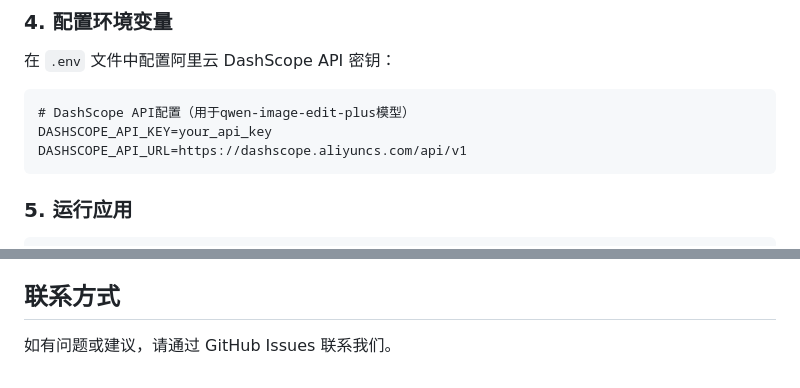
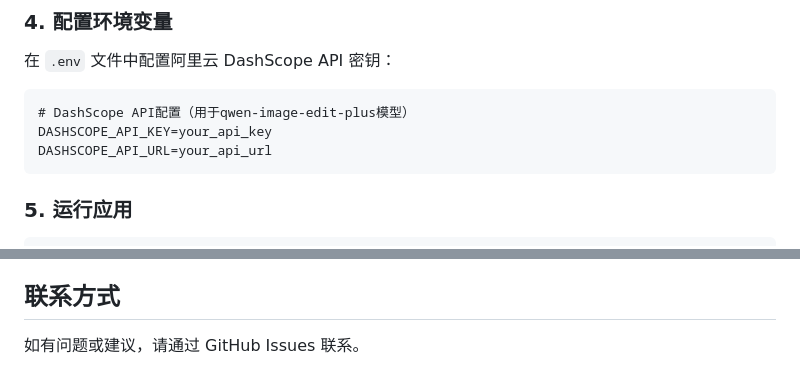
Before and after one commit to Vivian8597/Easy-pose, a Markdown page: README.md, 2 parts joined by grey strips. Drawn GitHub-style.

````diff
--- a/README.md
+++ b/README.md
@@ -76,7 +76,7 @@ pip install -r requirements.txt
 ```
 # DashScope API配置（用于qwen-image-edit-plus模型）
 DASHSCOPE_API_KEY=your_api_key
-DASHSCOPE_API_URL=https://dashscope.aliyuncs.com/api/v1
+DASHSCOPE_API_URL=your_api_url
 ```
 
 ### 5. 运行应用
@@ -115,4 +115,4 @@ MIT License
 
 ## 联系方式
 
-如有问题或建议，请通过 GitHub Issues 联系我们。
+如有问题或建议，请通过 GitHub Issues 联系。
````
